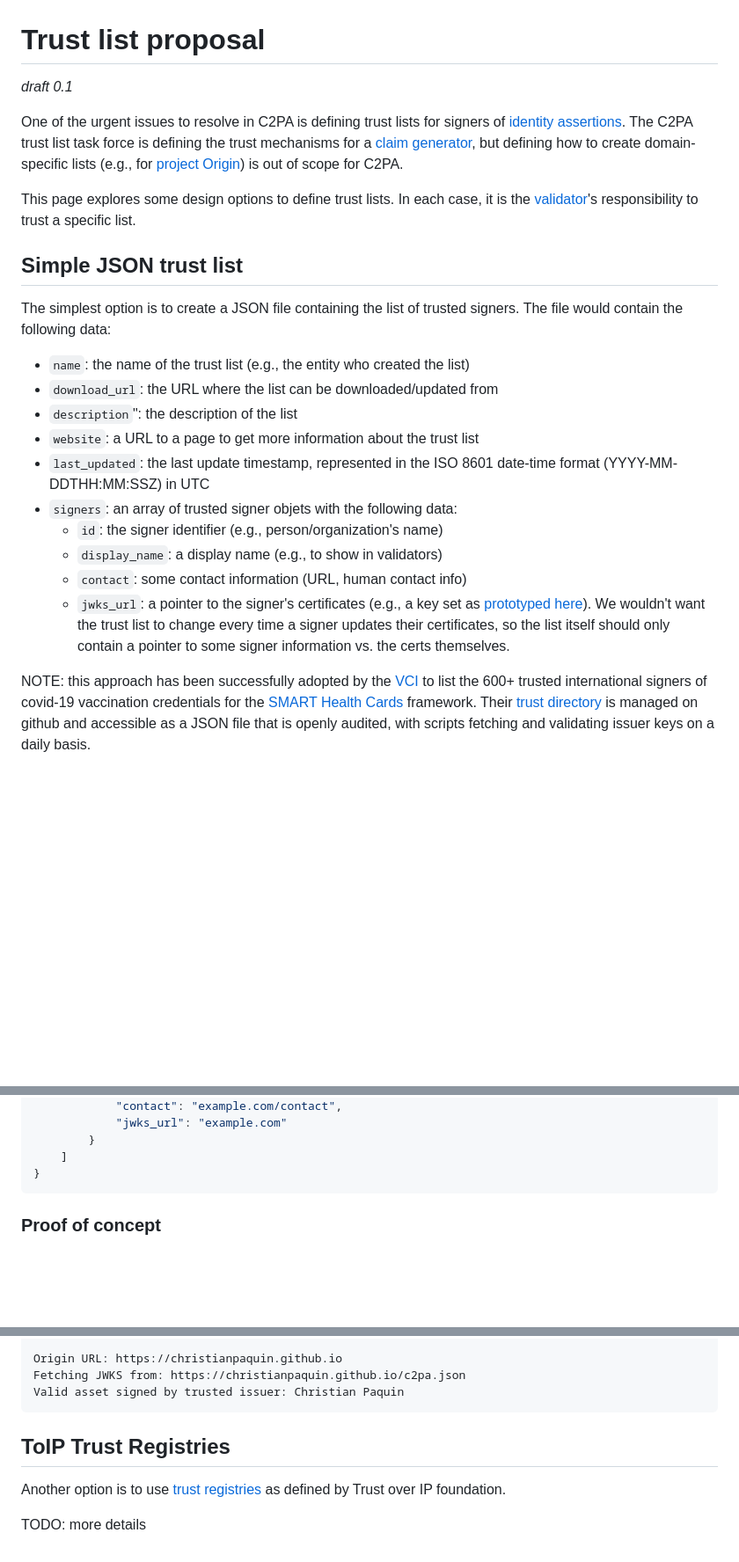
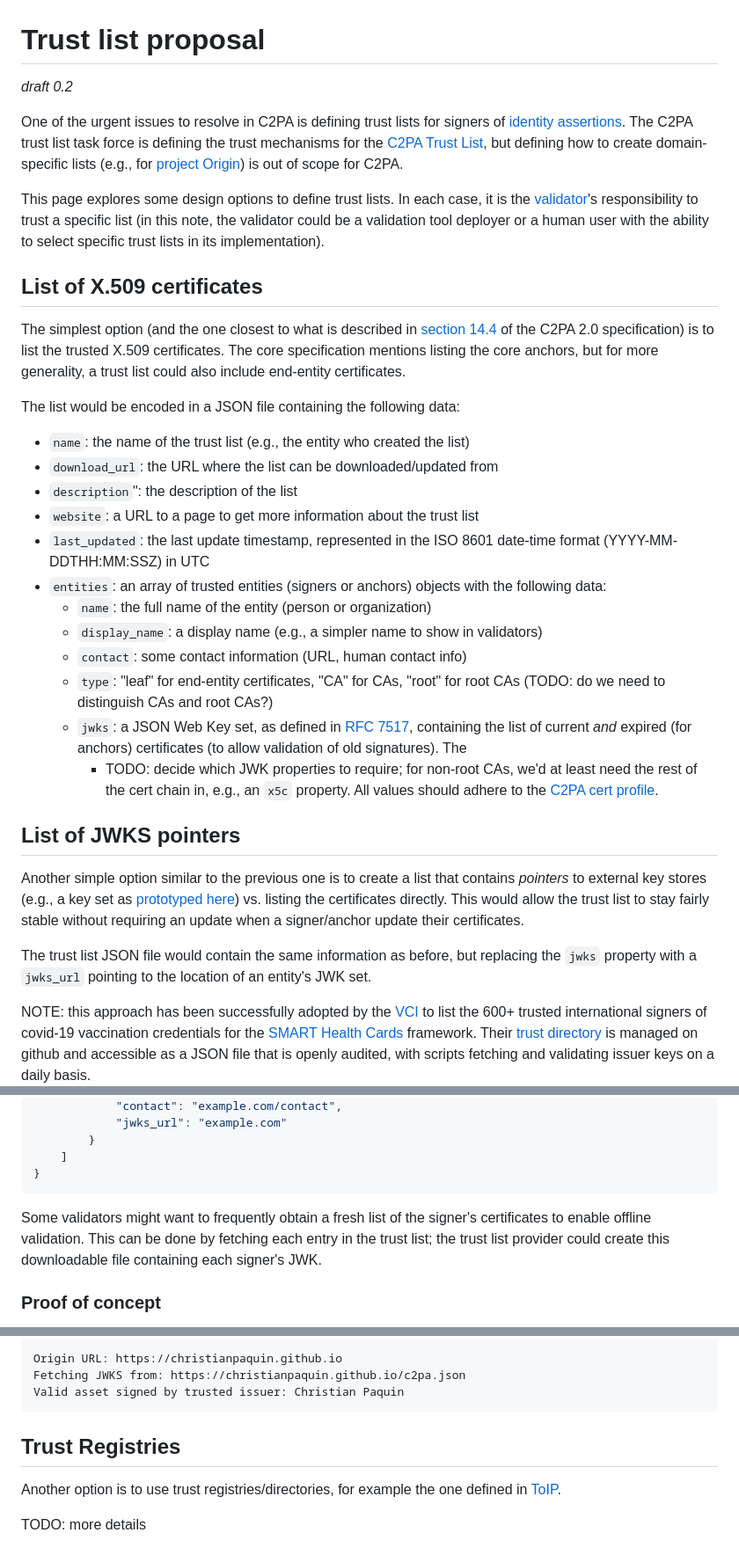
Before and after one commit to christianpaquin/c2pa-explorations, a Markdown page: trust-lists/trust-lists.md, 3 parts joined by grey strips. Shown: that part at 88% size. Drawn GitHub-style; blank space fills up the shorter version.

Commit message:
Added list of X.509 certs option

````diff
--- a/trust-lists/trust-lists.md
+++ b/trust-lists/trust-lists.md
@@ -1,24 +1,34 @@
 # Trust list proposal
 
-_draft 0.1_
+_draft 0.2_
 
-One of the urgent issues to resolve in C2PA is defining trust lists for signers of [identity assertions](https://creator-assertions.github.io/identity/1.0-draft/). The C2PA trust list task force is defining the trust mechanisms for a [claim generator](https://c2pa.org/specifications/specifications/2.0/specs/C2PA_Specification.html#claim-generator-definition), but defining how to create domain-specific lists (e.g., for [project Origin](https://www.originproject.info/)) is out of scope for C2PA.
+One of the urgent issues to resolve in C2PA is defining trust lists for signers of [identity assertions](https://creator-assertions.github.io/identity/1.0-draft/). The C2PA trust list task force is defining the trust mechanisms for the [C2PA Trust List](https://c2pa.org/specifications/specifications/2.0/specs/C2PA_Specification.html#_trust_lists), but defining how to create domain-specific lists (e.g., for [project Origin](https://www.originproject.info/)) is out of scope for C2PA.
 
-This page explores some design options to define trust lists. In each case, it is the [validator](https://c2pa.org/specifications/specifications/2.0/specs/C2PA_Specification.html#_validator)'s responsibility to trust a specific list.
+This page explores some design options to define trust lists. In each case, it is the [validator](https://c2pa.org/specifications/specifications/2.0/specs/C2PA_Specification.html#_validator)'s responsibility to trust a specific list (in this note, the validator could be a validation tool deployer or a human user with the ability to select specific trust lists in its implementation).
 
-## Simple JSON trust list
+## List of X.509 certificates
 
-The simplest option is to create a JSON file containing the list of trusted signers. The file would contain the following data:
+The simplest option (and the one closest to what is described in [section 14.4](https://c2pa.org/specifications/specifications/2.0/specs/C2PA_Specification.html#_trust_lists) of the C2PA 2.0 specification) is to list the trusted X.509 certificates. The core specification mentions listing the core anchors, but for more generality, a trust list could also include end-entity certificates.
+
+The list would be encoded in a JSON file containing the following data:
 * `name`: the name of the trust list (e.g., the entity who created the list)
 * `download_url`: the URL where the list can be downloaded/updated from
 * `description`": the description of the list
 * `website`: a URL to a page to get more information about the trust list
 * `last_updated`: the last update timestamp, represented in the ISO 8601 date-time format (YYYY-MM-DDTHH:MM:SSZ) in UTC
-* `signers`: an array of trusted signer objets with the following data:
-  * `id`: the signer identifier (e.g., person/organization's name)
-  * `display_name`: a display name (e.g., to show in validators)
+* `entities`: an array of trusted entities (signers or anchors) objects with the following data:
+  * `name`: the full name of the entity (person or organization)
+  * `display_name`: a display name (e.g., a simpler name to show in validators)
   * `contact`: some contact information (URL, human contact info)
-  * `jwks_url`: a pointer to the signer's certificates (e.g., a key set as [prototyped here](../web-domain-trust-anchor/web-domain-trust-anchor.md)). We wouldn't want the trust list to change every time a signer updates their certificates, so the list itself should only contain a pointer to some signer information vs. the certs themselves.
+  * `type`: "leaf" for end-entity certificates, "CA" for CAs, "root" for root CAs (TODO: do we need to distinguish CAs and root CAs?)
+  * `jwks`: a JSON Web Key set, as defined in [RFC 7517](https://www.rfc-editor.org/rfc/rfc7517.html), containing the list of current _and_ expired (for anchors) certificates (to allow validation of old signatures). The
+    * TODO: decide which JWK properties to require; for non-root CAs, we'd at least need the rest of the cert chain in, e.g., an `x5c` property. All values should adhere to the [C2PA cert profile](https://c2pa.org/specifications/specifications/2.0/specs/C2PA_Specification.html#_certificate_profile).
+
+## List of JWKS pointers
+
+Another simple option similar to the previous one is to create a list that contains _pointers_ to external key stores (e.g., a key set as [prototyped here](../web-domain-trust-anchor/web-domain-trust-anchor.md)) vs. listing the certificates directly. This would allow the trust list to stay fairly stable without requiring an update when a signer/anchor update their certificates.
+
+The trust list JSON file would contain the same information as before, but replacing the `jwks` property with a `jwks_url` pointing to the location of an entity's JWK set.
 
 NOTE: this approach has been successfully adopted by the [VCI](https://vci.org) to list the 600+ trusted international signers of covid-19 vaccination credentials for the [SMART Health Cards](https://smarthealth.cards/) framework. Their [trust directory](https://github.com/the-commons-project/vci-directory/) is managed on github and accessible as a JSON file that is openly audited, with scripts fetching and validating issuer keys on a daily basis.
 
@@ -46,6 +56,8 @@ An example trust list file might look like this
     ]
 }
 ```
+
+Some validators might want to frequently obtain a fresh list of the signer's certificates to enable offline validation. This can be done by fetching each entry in the trust list; the trust list provider could create this downloadable file containing each signer's JWK.
 
 ### Proof of concept
 
@@ -75,9 +87,8 @@ Fetching JWKS from: https://christianpaquin.github.io/c2pa.json
 Valid asset signed by trusted issuer: Christian Paquin
 ```
 
+## Trust Registries
 
-## ToIP Trust Registries
-
-Another option is to use [trust registries](https://trustoverip.github.io/tswg-trust-registry-protocol/) as defined by Trust over IP foundation.
+Another option is to use trust registries/directories, for example the one defined in [ToIP](https://trustoverip.github.io/tswg-trust-registry-protocol/).
 
 TODO: more details
````
